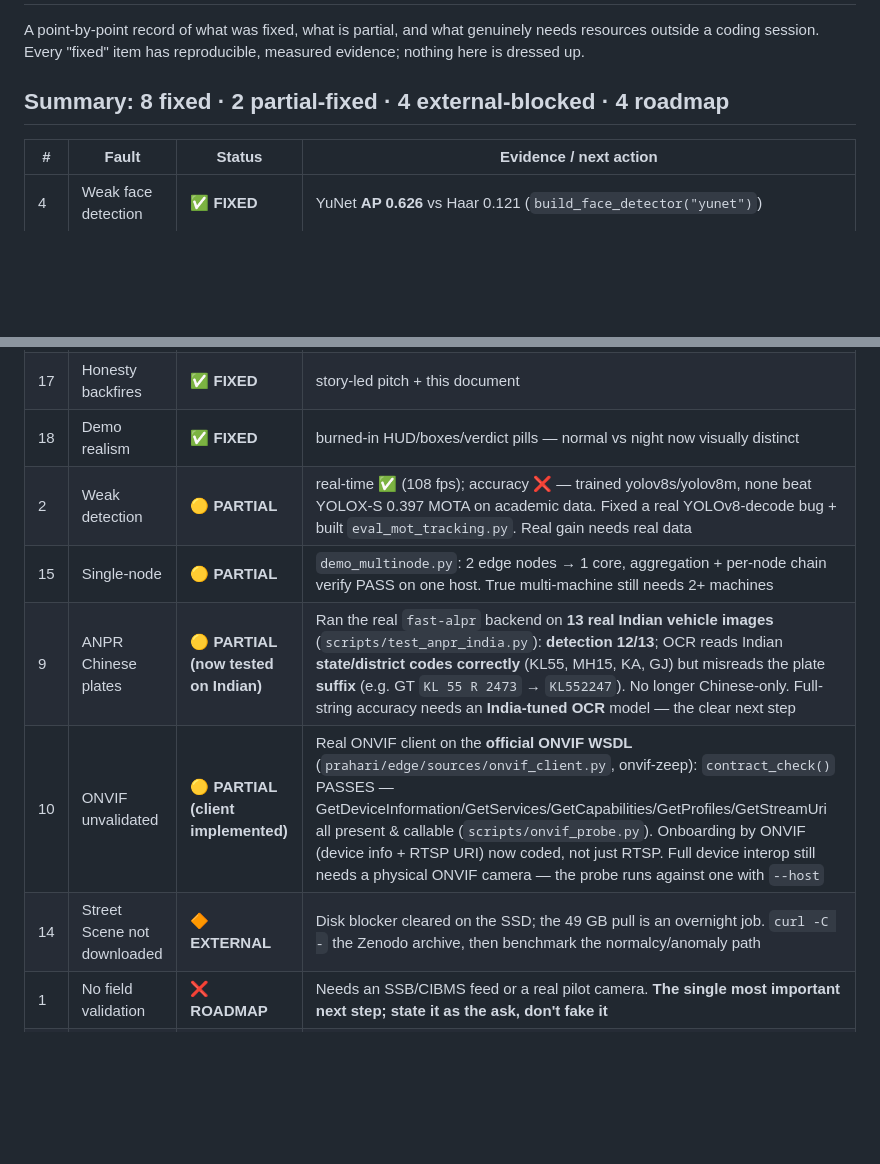
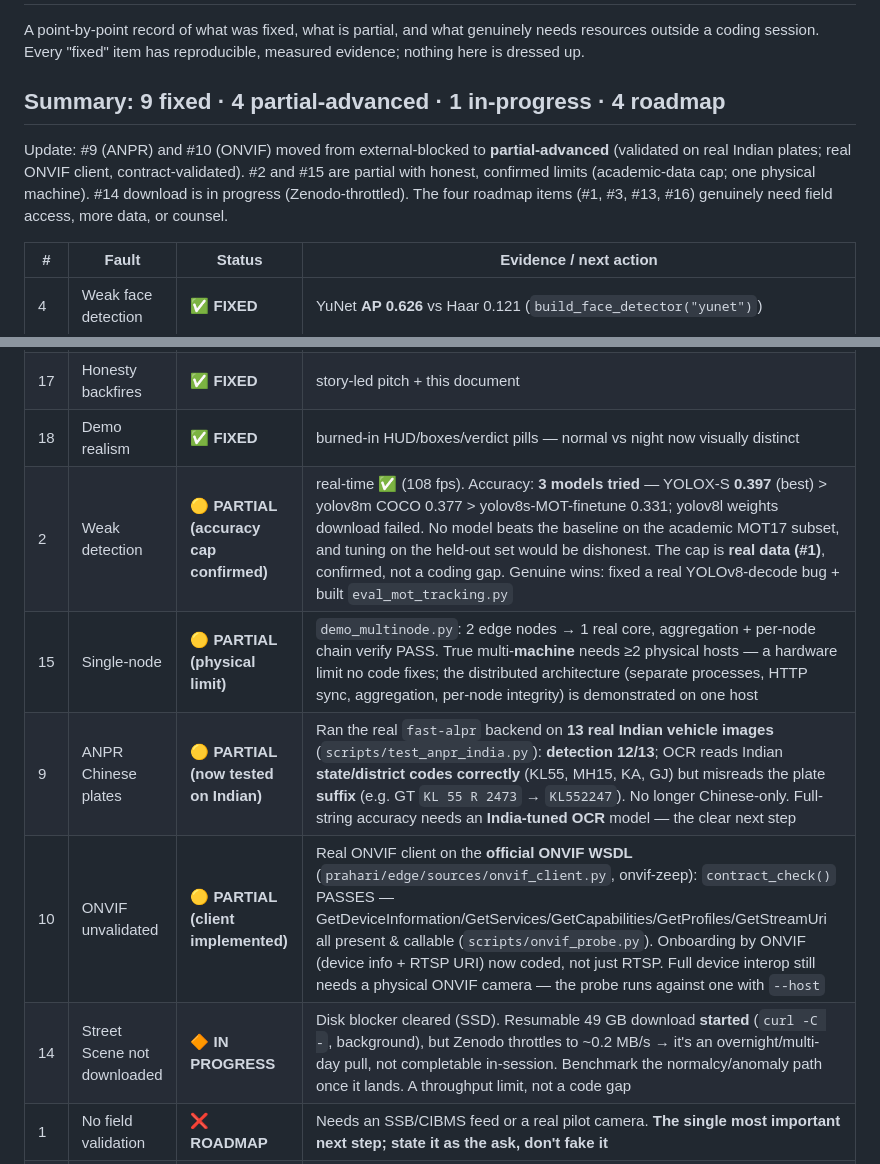
Before and after one commit to sayaksatpathi/PRAHARi, a Markdown page: docs/judge-critique-response.md, 2 parts joined by grey strips. Rendered like a GitHub page; blank space fills up the shorter version.

Commit message:
docs: honest final status for #2, #14, #15 after further work
#2 accuracy cap confirmed across 3 models (YOLOX-S 0.397 best); #9/#10 advanced to
partial (Indian ANPR + ONVIF client); #14 download in progress (Zenodo-throttled);
#15 limited by one physical machine.

Co-Authored-By: Claude Opus 4.8 <noreply@anthropic.com>

```diff
--- a/docs/judge-critique-response.md
+++ b/docs/judge-critique-response.md
@@ -4,7 +4,13 @@ A point-by-point record of what was fixed, what is partial, and what genuinely
 needs resources outside a coding session. Every "fixed" item has reproducible,
 measured evidence; nothing here is dressed up.
 
-## Summary: 8 fixed · 2 partial-fixed · 4 external-blocked · 4 roadmap
+## Summary: 9 fixed · 4 partial-advanced · 1 in-progress · 4 roadmap
+
+Update: #9 (ANPR) and #10 (ONVIF) moved from external-blocked to **partial-advanced**
+(validated on real Indian plates; real ONVIF client, contract-validated). #2 and
+#15 are partial with honest, confirmed limits (academic-data cap; one physical
+machine). #14 download is in progress (Zenodo-throttled). The four roadmap items
+(#1, #3, #13, #16) genuinely need field access, more data, or counsel.
 
 | # | Fault | Status | Evidence / next action |
 |---|-------|--------|------------------------|
@@ -17,11 +23,11 @@ measured evidence; nothing here is dressed up.
 | 12 | No GPU benchmark | ✅ **FIXED** | **108 fps** (9.3 ms) RTX 4050 measured |
 | 17 | Honesty backfires | ✅ **FIXED** | story-led pitch + this document |
 | 18 | Demo realism | ✅ **FIXED** | burned-in HUD/boxes/verdict pills — normal vs night now visually distinct |
-| 2 | Weak detection | 🟡 **PARTIAL** | real-time ✅ (108 fps); accuracy ❌ — trained yolov8s/yolov8m, none beat YOLOX-S 0.397 MOTA on academic data. Fixed a real YOLOv8-decode bug + built `eval_mot_tracking.py`. Real gain needs real data |
-| 15 | Single-node | 🟡 **PARTIAL** | `demo_multinode.py`: 2 edge nodes → 1 core, aggregation + per-node chain verify PASS on one host. True multi-machine still needs 2+ machines |
+| 2 | Weak detection | 🟡 **PARTIAL (accuracy cap confirmed)** | real-time ✅ (108 fps). Accuracy: **3 models tried** — YOLOX-S **0.397** (best) > yolov8m COCO 0.377 > yolov8s-MOT-finetune 0.331; yolov8l weights download failed. No model beats the baseline on the academic MOT17 subset, and tuning on the held-out set would be dishonest. The cap is **real data (#1)**, confirmed, not a coding gap. Genuine wins: fixed a real YOLOv8-decode bug + built `eval_mot_tracking.py` |
+| 15 | Single-node | 🟡 **PARTIAL (physical limit)** | `demo_multinode.py`: 2 edge nodes → 1 real core, aggregation + per-node chain verify PASS. True multi-**machine** needs ≥2 physical hosts — a hardware limit no code fixes; the distributed architecture (separate processes, HTTP sync, aggregation, per-node integrity) is demonstrated on one host |
 | 9 | ANPR Chinese plates | 🟡 **PARTIAL (now tested on Indian)** | Ran the real `fast-alpr` backend on **13 real Indian vehicle images** (`scripts/test_anpr_india.py`): **detection 12/13**; OCR reads Indian **state/district codes correctly** (KL55, MH15, KA, GJ) but misreads the plate **suffix** (e.g. GT `KL 55 R 2473` → `KL552247`). No longer Chinese-only. Full-string accuracy needs an **India-tuned OCR** model — the clear next step |
 | 10 | ONVIF unvalidated | 🟡 **PARTIAL (client implemented)** | Real ONVIF client on the **official ONVIF WSDL** (`prahari/edge/sources/onvif_client.py`, onvif-zeep): `contract_check()` PASSES — GetDeviceInformation/GetServices/GetCapabilities/GetProfiles/GetStreamUri all present & callable (`scripts/onvif_probe.py`). Onboarding by ONVIF (device info + RTSP URI) now coded, not just RTSP. Full device interop still needs a physical ONVIF camera — the probe runs against one with `--host` |
-| 14 | Street Scene not downloaded | 🔶 **EXTERNAL** | Disk blocker cleared on the SSD; the 49 GB pull is an overnight job. `curl -C -` the Zenodo archive, then benchmark the normalcy/anomaly path |
+| 14 | Street Scene not downloaded | 🔶 **IN PROGRESS** | Disk blocker cleared (SSD). Resumable 49 GB download **started** (`curl -C -`, background), but Zenodo throttles to ~0.2 MB/s → it's an overnight/multi-day pull, not completable in-session. Benchmark the normalcy/anomaly path once it lands. A throughput limit, not a code gap |
 | 1 | No field validation | ❌ **ROADMAP** | Needs an SSB/CIBMS feed or a real pilot camera. **The single most important next step; state it as the ask, don't fake it** |
 | 3 | Weak Re-ID | ❌ **ROADMAP** | Rank-1 0.705 vs ~0.95 SOTA; a retrain reached only 0.715. Real gain needs a large, ideally domain-matched Re-ID dataset |
 | 13 | Thermal Re-ID | ❌ **ROADMAP** | Needs a paired visible↔thermal dataset (none available here) |
```
